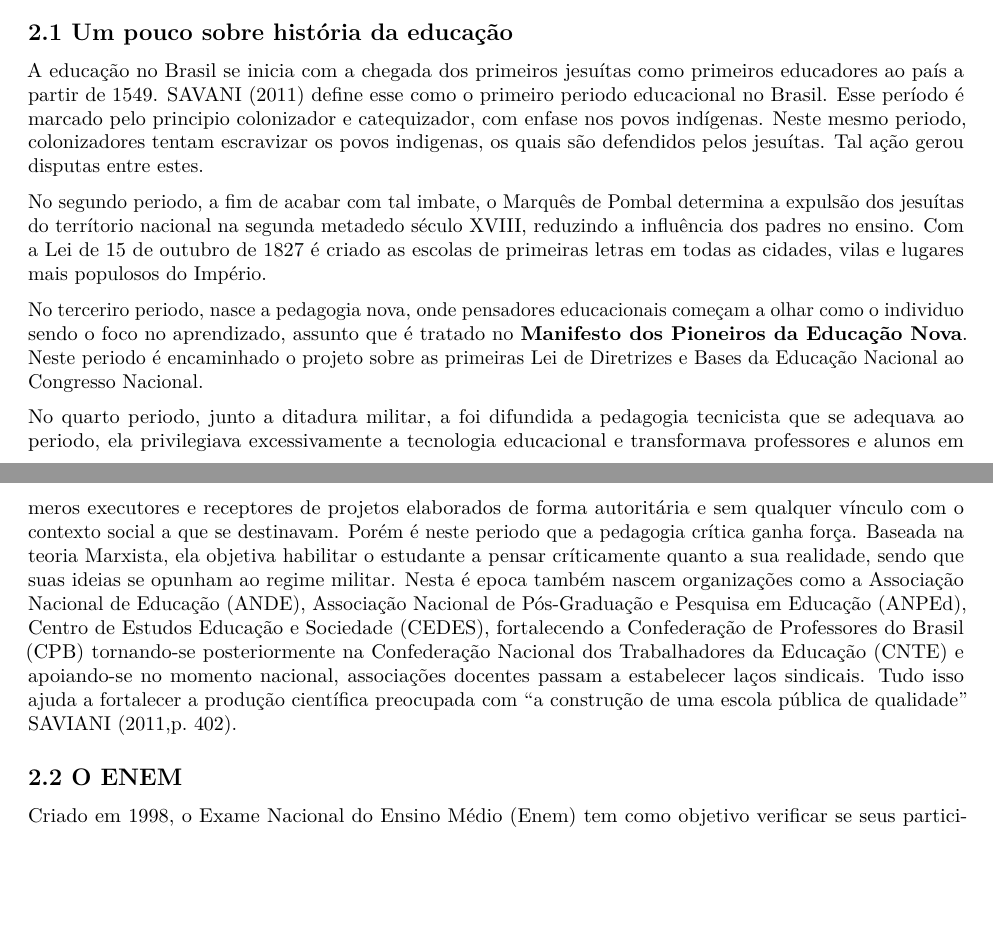
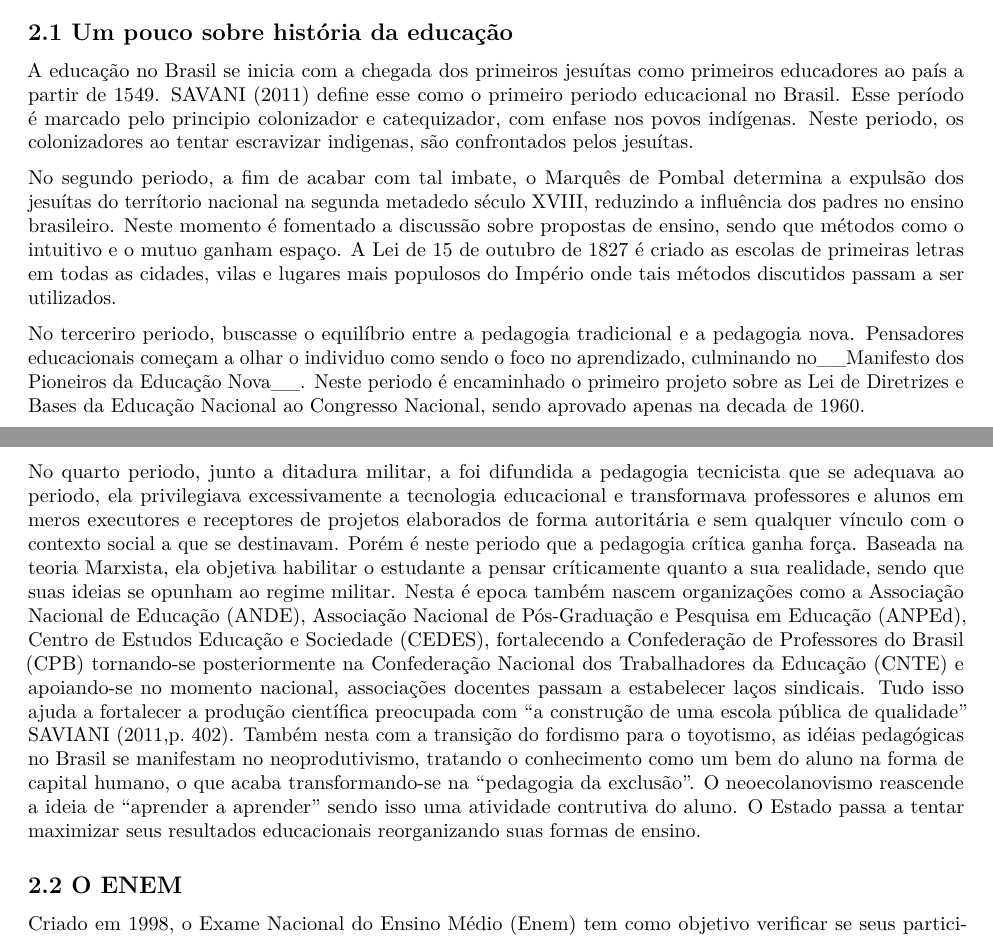
Before and after one commit to euzbio/TCC, an R Markdown document (tcc.Rmd): two parts of pages 1 and 2 of 4, joined at a grey line, cut so that both start at the same text, the shorter picture padded with empty space. Rendered offline with R 4.5, knitr and Pandoc, then LaTeX, with nearby package versions.

Commit message:
história
Terminei de ajeitar a primeira parte

```diff
--- a/tcc.Rmd
+++ b/tcc.Rmd
@@ -17,13 +17,13 @@ Pensar no que escrever.
 
 ## 2.1 Um pouco sobre história da educação
 
-A educação no Brasil se inicia com a chegada dos primeiros jesuítas como primeiros educadores ao país a partir de 1549. SAVANI (2011) define esse como o primeiro periodo educacional no Brasil. Esse período é marcado pelo principio colonizador e catequizador, com enfase nos povos indígenas. Neste mesmo periodo, colonizadores tentam escravizar os povos indigenas, os quais são defendidos pelos jesuítas. Tal ação gerou disputas entre estes.
+A educação no Brasil se inicia com a chegada dos primeiros jesuítas como primeiros educadores ao país a partir de 1549. SAVANI (2011) define esse como o primeiro periodo educacional no Brasil. Esse período é marcado pelo principio colonizador e catequizador, com enfase nos povos indígenas. Neste periodo, os colonizadores ao tentar escravizar indigenas, são confrontados pelos jesuítas.
 
-No segundo periodo, a fim de acabar com tal imbate, o Marquês de Pombal  determina a expulsão dos jesuítas do terrítorio nacional na segunda metadedo século XVIII, reduzindo a influência dos padres no ensino. Com a Lei de 15 de outubro de 1827 é criado as escolas de primeiras letras em todas as cidades, vilas e lugares mais populosos do Império.
+No segundo periodo, a fim de acabar com tal imbate, o Marquês de Pombal  determina a expulsão dos jesuítas do terrítorio nacional na segunda metadedo século XVIII, reduzindo a influência dos padres no ensino brasileiro. Neste momento é fomentado a discussão sobre propostas de ensino, sendo que métodos como o intuitivo e o mutuo ganham espaço. A Lei de 15 de outubro de 1827 é criado as escolas de primeiras letras em todas as cidades, vilas e lugares mais populosos do Império onde tais métodos discutidos passam a ser utilizados.
 
-No terceriro periodo, nasce a pedagogia nova, onde pensadores educacionais começam a olhar como o individuo sendo o foco no aprendizado, assunto que é tratado no __Manifesto dos Pioneiros da Educação Nova__. Neste periodo é encaminhado o projeto sobre  as primeiras Lei de Diretrizes e Bases da Educação Nacional ao Congresso Nacional.
+No terceriro periodo, buscasse o equilíbrio entre a pedagogia tradicional e a pedagogia nova. Pensadores educacionais começam a olhar o individuo como sendo o foco no aprendizado, culminando no__Manifesto dos Pioneiros da Educação Nova__. Neste periodo é encaminhado o primeiro projeto sobre  as Lei de Diretrizes e Bases da Educação Nacional ao Congresso Nacional, sendo aprovado apenas na decada de 1960.
 
-No quarto periodo, junto a ditadura militar, a foi difundida a pedagogia tecnicista que se adequava ao periodo, ela privilegiava excessivamente a tecnologia educacional e transformava professores e alunos em meros executores e receptores de projetos elaborados de forma autoritária e sem qualquer vínculo com o contexto social a que se destinavam. Porém é neste periodo que a pedagogia crítica ganha força. Baseada na teoria Marxista, ela objetiva habilitar o estudante a pensar críticamente quanto a sua realidade, sendo que suas ideias se opunham ao regime militar. Nesta é epoca também nascem organizações como a Associação Nacional de Educação (ANDE), Associação Nacional de Pós-Graduação e Pesquisa em Educação (ANPEd), Centro de Estudos Educação e Sociedade (CEDES), fortalecendo a Confederação de Professores do Brasil (CPB) tornando-se posteriormente na Confederação Nacional dos Trabalhadores da Educação (CNTE) e  apoiando-se no momento nacional, associações docentes passam a estabelecer laços sindicais. Tudo isso ajuda a fortalecer a produção científica preocupada com "a construção de uma escola pública de qualidade" SAVIANI (2011,p. 402).
+No quarto periodo, junto a ditadura militar, a foi difundida a pedagogia tecnicista que se adequava ao periodo, ela privilegiava excessivamente a tecnologia educacional e transformava professores e alunos em meros executores e receptores de projetos elaborados de forma autoritária e sem qualquer vínculo com o contexto social a que se destinavam. Porém é neste periodo que a pedagogia crítica ganha força. Baseada na teoria Marxista, ela objetiva habilitar o estudante a pensar críticamente quanto a sua realidade, sendo que suas ideias se opunham ao regime militar. Nesta é epoca também nascem organizações como a Associação Nacional de Educação (ANDE), Associação Nacional de Pós-Graduação e Pesquisa em Educação (ANPEd), Centro de Estudos Educação e Sociedade (CEDES), fortalecendo a Confederação de Professores do Brasil (CPB) tornando-se posteriormente na Confederação Nacional dos Trabalhadores da Educação (CNTE) e  apoiando-se no momento nacional, associações docentes passam a estabelecer laços sindicais. Tudo isso ajuda a fortalecer a produção científica preocupada com "a construção de uma escola pública de qualidade" SAVIANI (2011,p. 402). Também nesta com a transição do fordismo para o toyotismo, as idéias pedagógicas no Brasil se manifestam no neoprodutivismo, tratando o conhecimento como um bem do aluno na forma de capital humano, o que acaba transformando-se na "pedagogia da exclusão". O neoecolanovismo reascende a ideia de "aprender a aprender" sendo isso uma atividade contrutiva do aluno. O Estado passa a tentar maximizar seus resultados educacionais reorganizando suas formas de ensino.
 
 ## 2.2 O ENEM
 
```
